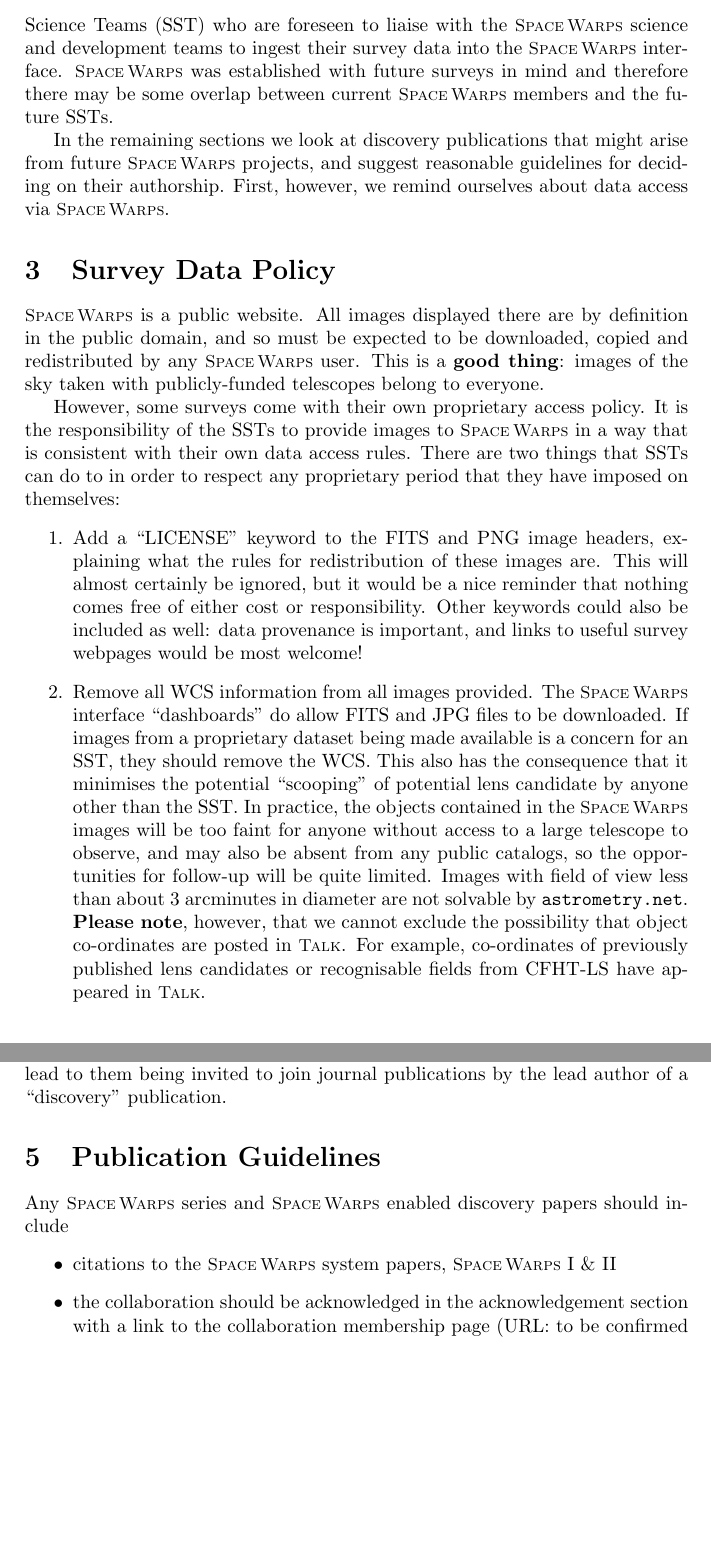
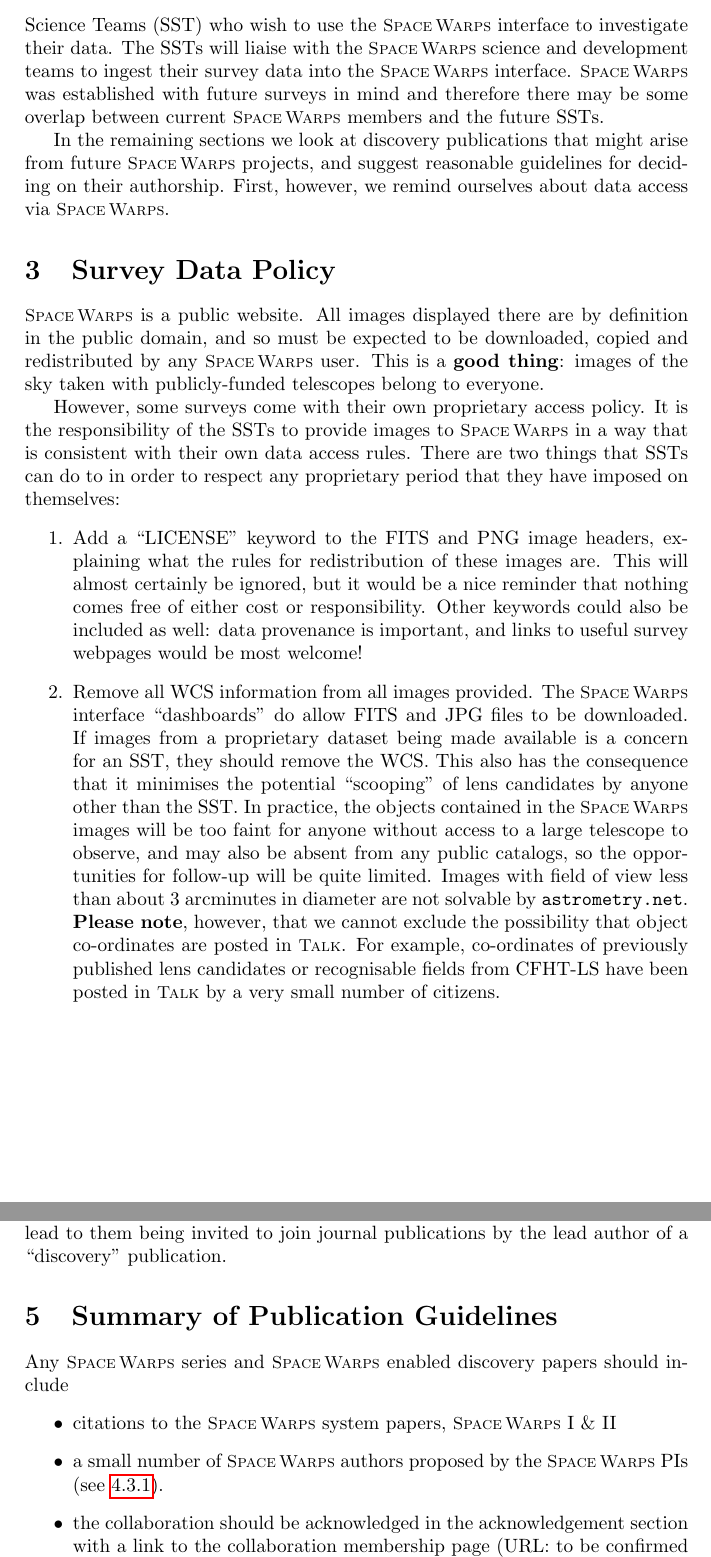
Before and after one commit to drphilmarshall/SpaceWarps, a LaTeX paper (doc/sw-publication-policy-gen.tex): two parts of pages 2 and 5 of 5, joined at a grey line, cut at the place of the change, the shorter picture padded with empty space. Compiled offline with pdfLaTeX.

Commit message:
minor edits

```diff
--- a/doc/sw-publication-policy-gen.tex
+++ b/doc/sw-publication-policy-gen.tex
@@ -56,7 +56,7 @@
 The \sw collaboration comprises the \sw science team, \sw development team, and all the volunteers who have
 logged in\footnote{with a Zooniverse ID. It is possible to classify anonymously, and we count those classification but as we don't know who they are, we are unable to collaborate with them directly.} and contributed classifications to the project.
 
-An expanded definition of the \sw membership is given in the document ``\sw Publication Policy: CFHT-LS''.  In this document we discuss the relationship between the \sw collaboration and future Survey Science Teams (SST) who are foreseen to liaise with the \sw science and development teams to ingest their survey data into the \sw interface. \sw was established with future surveys in mind and therefore there may be some overlap between current \sw members and the future SSTs.
+An expanded definition of the \sw membership is given in the document ``\sw Publication Policy: CFHT-LS''.  In this document we discuss the relationship between the \sw collaboration and future Survey Science Teams (SST) who wish to use the \sw interface to investigate their data. The SSTs will liaise with the \sw science and development teams to ingest their survey data into the \sw interface. \sw was established with future surveys in mind and therefore there may be some overlap between current \sw members and the future SSTs.
 
 
 In the remaining sections we look at discovery publications that might
@@ -89,13 +89,13 @@
 well: data provenance is important, and links to useful survey webpages would
 be most welcome!
 
-\item Remove all WCS information from all images provided. The \sw interface ``dashboards'' do allow FITS and JPG files to be downloaded. If images from a proprietary dataset being made available is a concern for an SST, they should remove the WCS. This also has the consequence that it minimises the potential ``scooping'' of potential lens candidate by anyone other than the SST.
+\item Remove all WCS information from all images provided. The \sw interface ``dashboards'' do allow FITS and JPG files to be downloaded. If images from a proprietary dataset being made available is a concern for an SST, they should remove the WCS. This also has the consequence that it minimises the potential ``scooping'' of  lens candidates by anyone other than the SST.
 In practice, the objects contained in the \sw images will be too faint
 for anyone without access to a large telescope to observe, and may also be
 absent from any public catalogs, so the opportunities for follow-up will be
 quite limited. Images
 with field of view less than about 3~arcminutes in diameter are not solvable
-by \texttt{astrometry.net}. \textbf{Please note}, however, that we cannot exclude the possibility that object co-ordinates are posted in \Talk. For example, co-ordinates of previously published lens candidates or recognisable fields from CFHT-LS have appeared in \Talk.
+by \texttt{astrometry.net}. \textbf{Please note}, however, that we cannot exclude the possibility that object co-ordinates are posted in \Talk. For example, co-ordinates of previously published lens candidates or recognisable fields from CFHT-LS have been posted in \Talk by a very small number of citizens.
 
 \end{enumerate}
 
@@ -183,11 +183,12 @@
 
 %%%%%%%%%%%%%%%%%%%%%%%%%%%%%%%%%%%%%%%%%%%%%%%%%%%%%%%%%%%%%%%%%%%%%%%%%%%%%%
 
-\section{Publication Guidelines}
+\section{Summary of Publication Guidelines}
 \label{sec:publ}
 Any \sw series and \sw enabled discovery papers should include
 \begin{itemize}
 \item citations to the \sw system papers, \sw I \& II
+\item a small number of \sw authors proposed by the \sw PIs (see \ref{sec:papers}).
 \item the collaboration should be acknowledged in the acknowledgement section with a link to the collaboration membership page (URL: to be confirmed when available).
 \end{itemize}
 
```
Also changed, not shown: doc/sw-publication-policy-gen.pdf (added), doc/sw-publication-policy-gen.tex (14 more changed lines).
